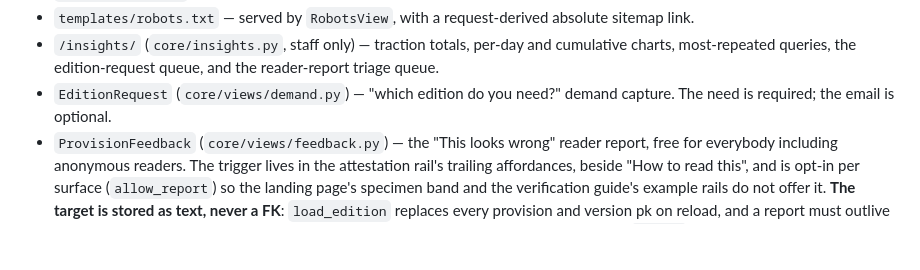
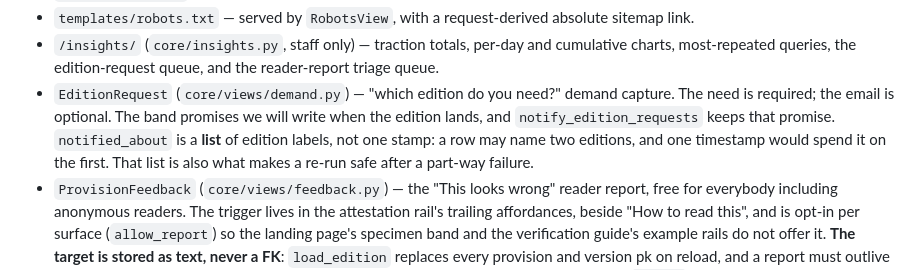
Before and after one commit to IskanderBlue/CodeChronicle, a Markdown page: CLAUDE.md, the part around one of its changes. Rendered like a GitHub page; blank space fills up the shorter version.

```diff
--- a/CLAUDE.md
+++ b/CLAUDE.md
@@ -239,7 +298,12 @@ document that changed. Full reasoning:
   cumulative charts, most-repeated queries, the edition-request queue, and the
   reader-report triage queue.
 - `EditionRequest` (`core/views/demand.py`) — "which edition do you need?"
-  demand capture. The need is required; the email is optional.
+  demand capture. The need is required; the email is optional. The band
+  promises we will write when the edition lands, and
+  `notify_edition_requests` keeps that promise. `notified_about` is a **list**
+  of edition labels, not one stamp: a row may name two editions, and one
+  timestamp would spend it on the first. That list is also what makes a
+  re-run safe after a part-way failure.
 - `ProvisionFeedback` (`core/views/feedback.py`) — the "This looks wrong"
   reader report, free for everybody including anonymous readers. The trigger
   lives in the attestation rail's trailing affordances, beside "How to read
```
Also changed, not shown: other parts of CLAUDE.md (+59 -0 lines).
